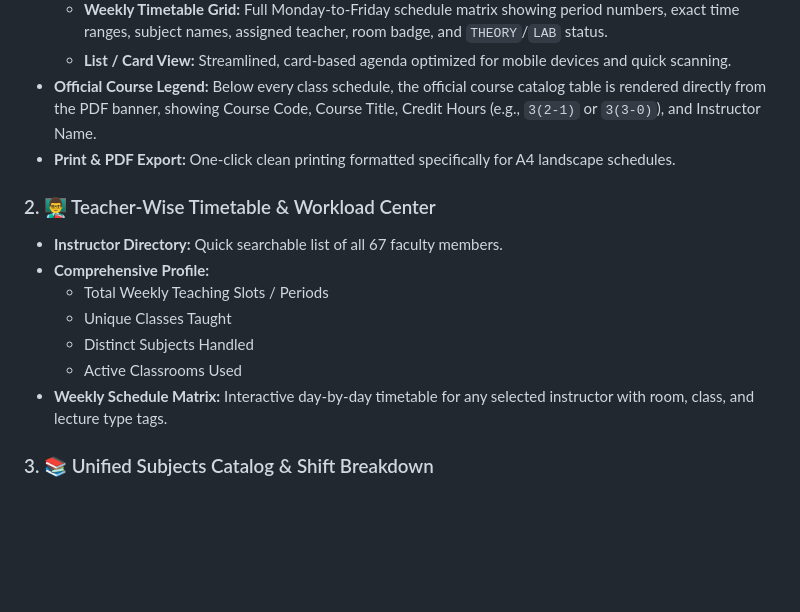
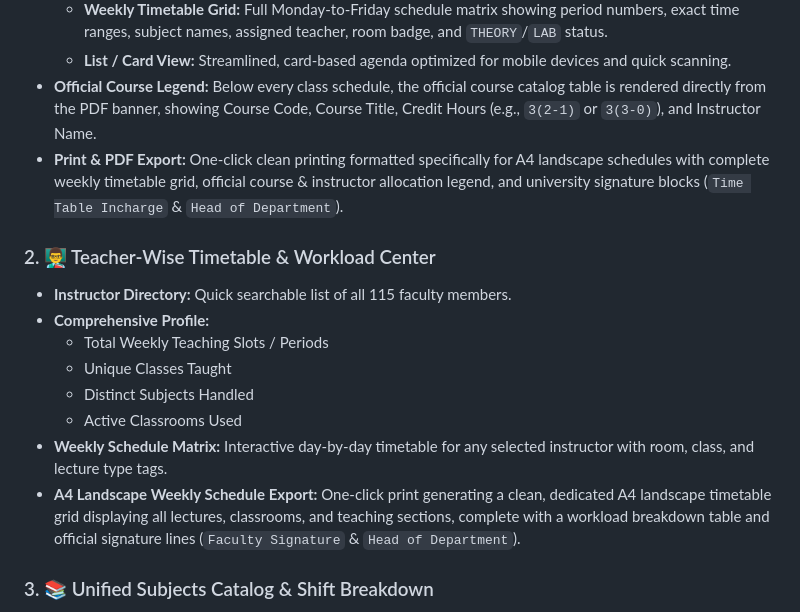
Before and after one commit to ranaarifdev/Timetable.EUM.Portal, a Markdown page: README.md, the part around one of its changes. GitHub-like rendering; blank space fills up the shorter version.

```diff
--- a/README.md
+++ b/README.md
@@ -91,16 +91,17 @@ All timetable data is extracted directly from the **latest official PDF schedule
   - **Weekly Timetable Grid:** Full Monday-to-Friday schedule matrix showing period numbers, exact time ranges, subject names, assigned teacher, room badge, and `THEORY`/`LAB` status.
   - **List / Card View:** Streamlined, card-based agenda optimized for mobile devices and quick scanning.
 - **Official Course Legend:** Below every class schedule, the official course catalog table is rendered directly from the PDF banner, showing Course Code, Course Title, Credit Hours (e.g., `3(2-1)` or `3(3-0)`), and Instructor Name.
-- **Print & PDF Export:** One-click clean printing formatted specifically for A4 landscape schedules.
+- **Print & PDF Export:** One-click clean printing formatted specifically for A4 landscape schedules with complete weekly timetable grid, official course & instructor allocation legend, and university signature blocks (`Time Table Incharge` & `Head of Department`).
 
 ### 2. 👨‍🏫 Teacher-Wise Timetable & Workload Center
-- **Instructor Directory:** Quick searchable list of all 67 faculty members.
+- **Instructor Directory:** Quick searchable list of all 115 faculty members.
 - **Comprehensive Profile:**
   - Total Weekly Teaching Slots / Periods
   - Unique Classes Taught
   - Distinct Subjects Handled
   - Active Classrooms Used
 - **Weekly Schedule Matrix:** Interactive day-by-day timetable for any selected instructor with room, class, and lecture type tags.
+- **A4 Landscape Weekly Schedule Export:** One-click print generating a clean, dedicated A4 landscape timetable grid displaying all lectures, classrooms, and teaching sections, complete with a workload breakdown table and official signature lines (`Faculty Signature` & `Head of Department`).
 
 ### 3. 📚 Unified Subjects Catalog & Shift Breakdown
 - Searchable directory of all 88 base academic courses.
```
Also changed, not shown: other parts of README.md (+53 -43 lines).
